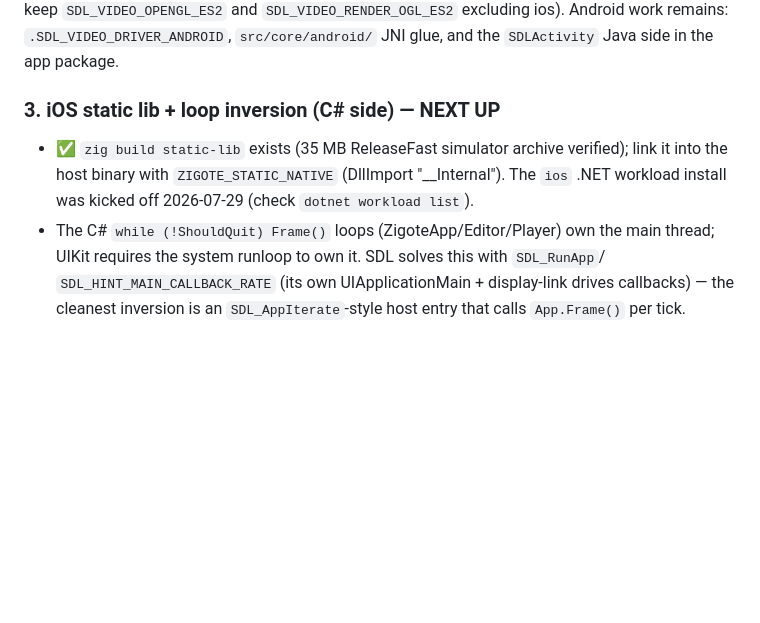
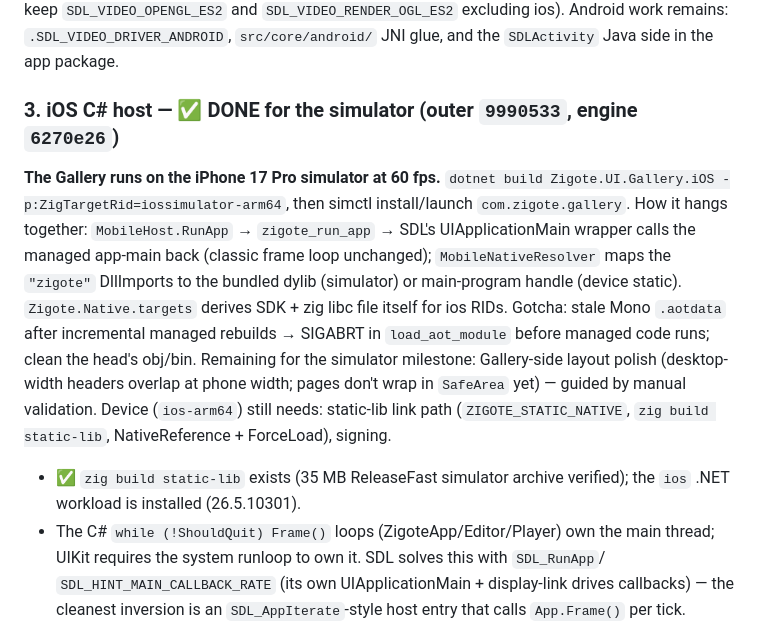
Before and after one commit to ZigoteProjectOrg/Zigote, a Markdown page: docs/mobile-port.md, the part around the change. Drawn GitHub-style; blank space fills up the shorter version.

Commit message:
Mobile port doc: Gallery-on-iOS-simulator milestone reached

```diff
--- a/docs/mobile-port.md
+++ b/docs/mobile-port.md
@@ -42,10 +42,21 @@ statically reference gl*/EAGL symbols on iOS — keep `SDL_VIDEO_OPENGL_ES2` and
 `SDL_VIDEO_RENDER_OGL_ES2` excluding ios). Android work remains: `.SDL_VIDEO_DRIVER_ANDROID`,
 `src/core/android/` JNI glue, and the `SDLActivity` Java side in the app package.
 
-### 3. iOS static lib + loop inversion (C# side) — NEXT UP
-- ✅ `zig build static-lib` exists (35 MB ReleaseFast simulator archive verified); link it into
-  the host binary with `ZIGOTE_STATIC_NATIVE` (DllImport "__Internal"). The `ios` .NET
-  workload install was kicked off 2026-07-29 (check `dotnet workload list`).
+### 3. iOS C# host — ✅ DONE for the simulator (outer `9990533`, engine `6270e26`)
+**The Gallery runs on the iPhone 17 Pro simulator at 60 fps.**
+`dotnet build Zigote.UI.Gallery.iOS -p:ZigTargetRid=iossimulator-arm64`, then simctl
+install/launch `com.zigote.gallery`. How it hangs together: `MobileHost.RunApp` →
+`zigote_run_app` → SDL's UIApplicationMain wrapper calls the managed app-main back
+(classic frame loop unchanged); `MobileNativeResolver` maps the `"zigote"` DllImports to the
+bundled dylib (simulator) or main-program handle (device static). `Zigote.Native.targets`
+derives SDK + zig libc file itself for ios RIDs. Gotcha: stale Mono `.aotdata` after
+incremental managed rebuilds → SIGABRT in `load_aot_module` before managed code runs; clean
+the head's obj/bin. Remaining for the simulator milestone: Gallery-side layout polish
+(desktop-width headers overlap at phone width; pages don't wrap in `SafeArea` yet) — guided
+by manual validation. Device (`ios-arm64`) still needs: static-lib link path
+(`ZIGOTE_STATIC_NATIVE`, `zig build static-lib`, NativeReference + ForceLoad), signing.
+- ✅ `zig build static-lib` exists (35 MB ReleaseFast simulator archive verified); the `ios`
+  .NET workload is installed (26.5.10301).
 - The C# `while (!ShouldQuit) Frame()` loops (ZigoteApp/Editor/Player) own the main thread;
   UIKit requires the system runloop to own it. SDL solves this with `SDL_RunApp`/
   `SDL_HINT_MAIN_CALLBACK_RATE` (its own UIApplicationMain + display-link drives callbacks) —
```
